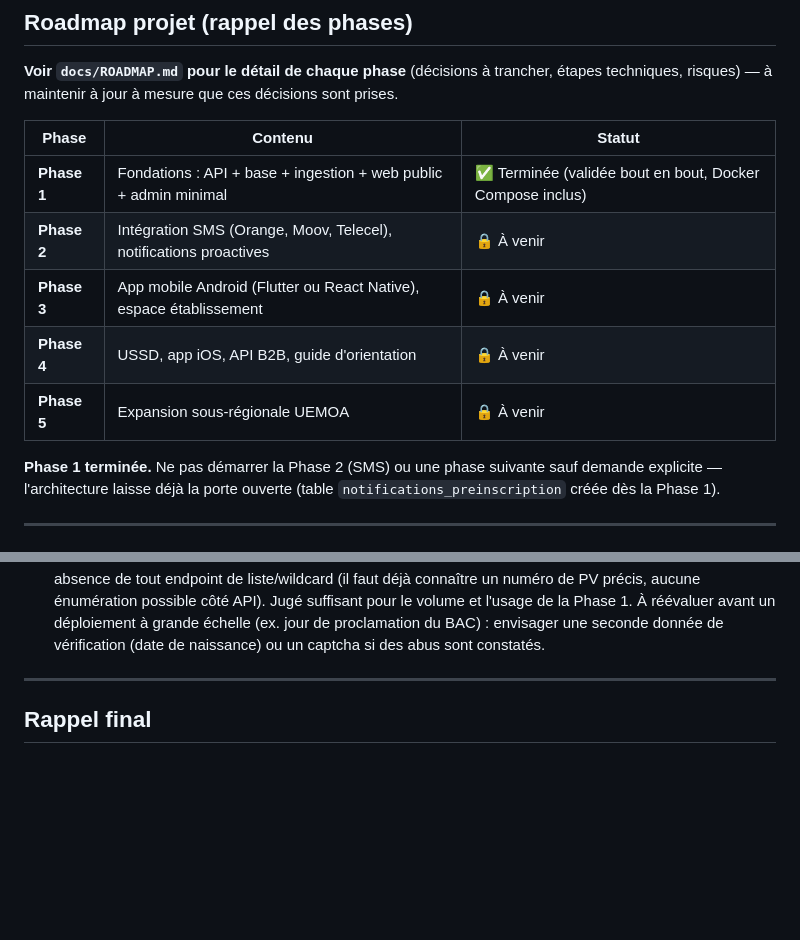
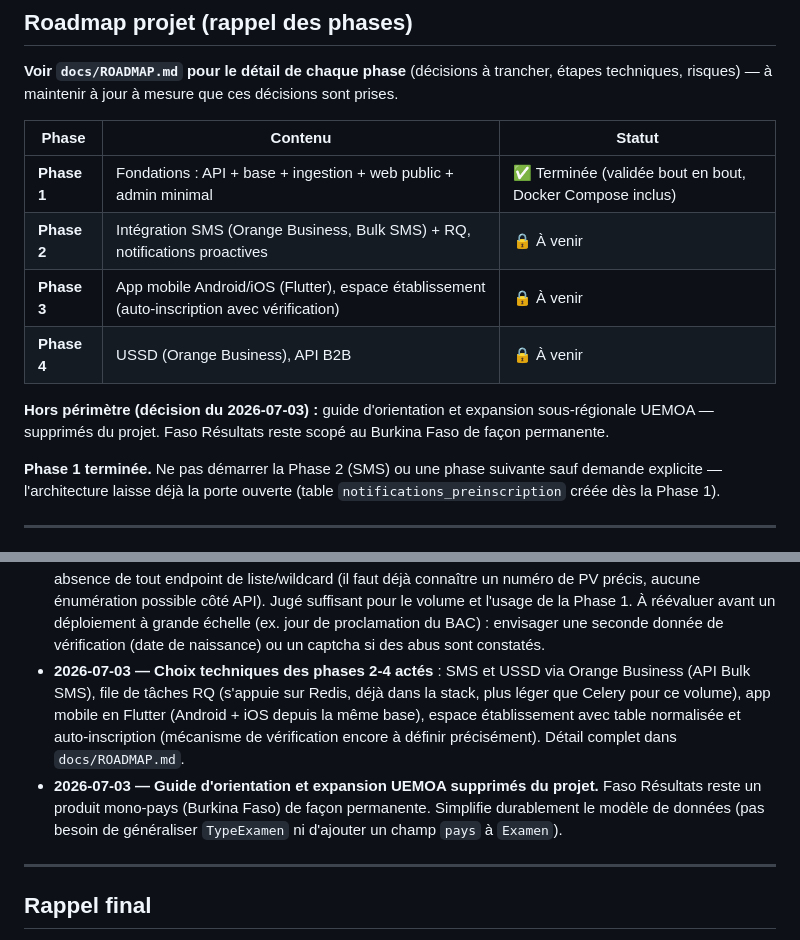
Before and after one commit to Sade-christian-beatus/faso-resultats, a Markdown page: CLAUDE.md, 2 parts joined by grey strips. GitHub-like rendering; blank space fills up the shorter version.

```diff
--- a/CLAUDE.md
+++ b/CLAUDE.md
@@ -174,10 +174,11 @@ ces décisions sont prises.
 | Phase | Contenu | Statut |
 |-------|---------|--------|
 | **Phase 1** | Fondations : API + base + ingestion + web public + admin minimal | ✅ Terminée (validée bout en bout, Docker Compose inclus) |
-| **Phase 2** | Intégration SMS (Orange, Moov, Telecel), notifications proactives | 🔒 À venir |
-| **Phase 3** | App mobile Android (Flutter ou React Native), espace établissement | 🔒 À venir |
-| **Phase 4** | USSD, app iOS, API B2B, guide d'orientation | 🔒 À venir |
-| **Phase 5** | Expansion sous-régionale UEMOA | 🔒 À venir |
+| **Phase 2** | Intégration SMS (Orange Business, Bulk SMS) + RQ, notifications proactives | 🔒 À venir |
+| **Phase 3** | App mobile Android/iOS (Flutter), espace établissement (auto-inscription avec vérification) | 🔒 À venir |
+| **Phase 4** | USSD (Orange Business), API B2B | 🔒 À venir |
+
+**Hors périmètre (décision du 2026-07-03) :** guide d'orientation et expansion sous-régionale UEMOA — supprimés du projet. Faso Résultats reste scopé au Burkina Faso de façon permanente.
 
 **Phase 1 terminée.** Ne pas démarrer la Phase 2 (SMS) ou une phase suivante sauf demande explicite — l'architecture laisse déjà la porte ouverte (table `notifications_preinscription` créée dès la Phase 1).
 
@@ -255,6 +256,16 @@ Après chaque étape majeure, produire un résumé structuré :
   échelle (ex. jour de proclamation du BAC) : envisager une seconde donnée
   de vérification (date de naissance) ou un captcha si des abus sont
   constatés.
+- **2026-07-03 — Choix techniques des phases 2-4 actés** : SMS et USSD via
+  Orange Business (API Bulk SMS), file de tâches RQ (s'appuie sur Redis,
+  déjà dans la stack, plus léger que Celery pour ce volume), app mobile en
+  Flutter (Android + iOS depuis la même base), espace établissement avec
+  table normalisée et auto-inscription (mécanisme de vérification encore
+  à définir précisément). Détail complet dans `docs/ROADMAP.md`.
+- **2026-07-03 — Guide d'orientation et expansion UEMOA supprimés du
+  projet.** Faso Résultats reste un produit mono-pays (Burkina Faso) de
+  façon permanente. Simplifie durablement le modèle de données (pas besoin
+  de généraliser `TypeExamen` ni d'ajouter un champ `pays` à `Examen`).
 
 ---
 
```
Also changed, not shown: docs/ROADMAP.md (+126 -120 lines).
